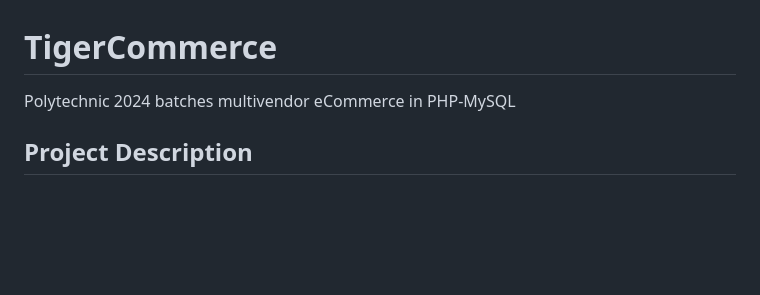
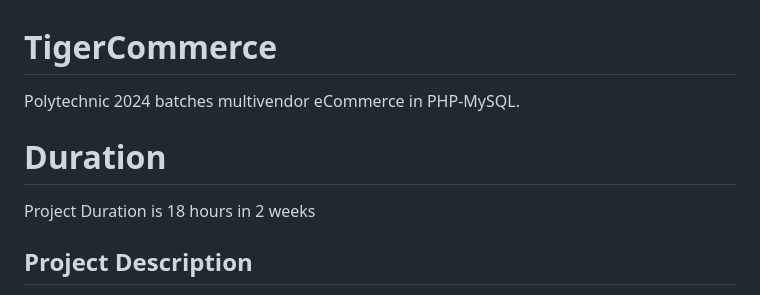
Before and after one commit to asamamun/tigercommerce, a Markdown page: README.md, the part around the change. Drawn GitHub-style; blank space fills up the shorter version.

```diff
--- a/README.md
+++ b/README.md
@@ -1,6 +1,10 @@
 # TigerCommerce
 
-Polytechnic 2024 batches multivendor eCommerce in PHP-MySQL
+Polytechnic 2024 batches multivendor eCommerce in PHP-MySQL.
+
+# Duration
+
+Project Duration is 18 hours in 2 weeks
 
 ## Project Description
 
```
